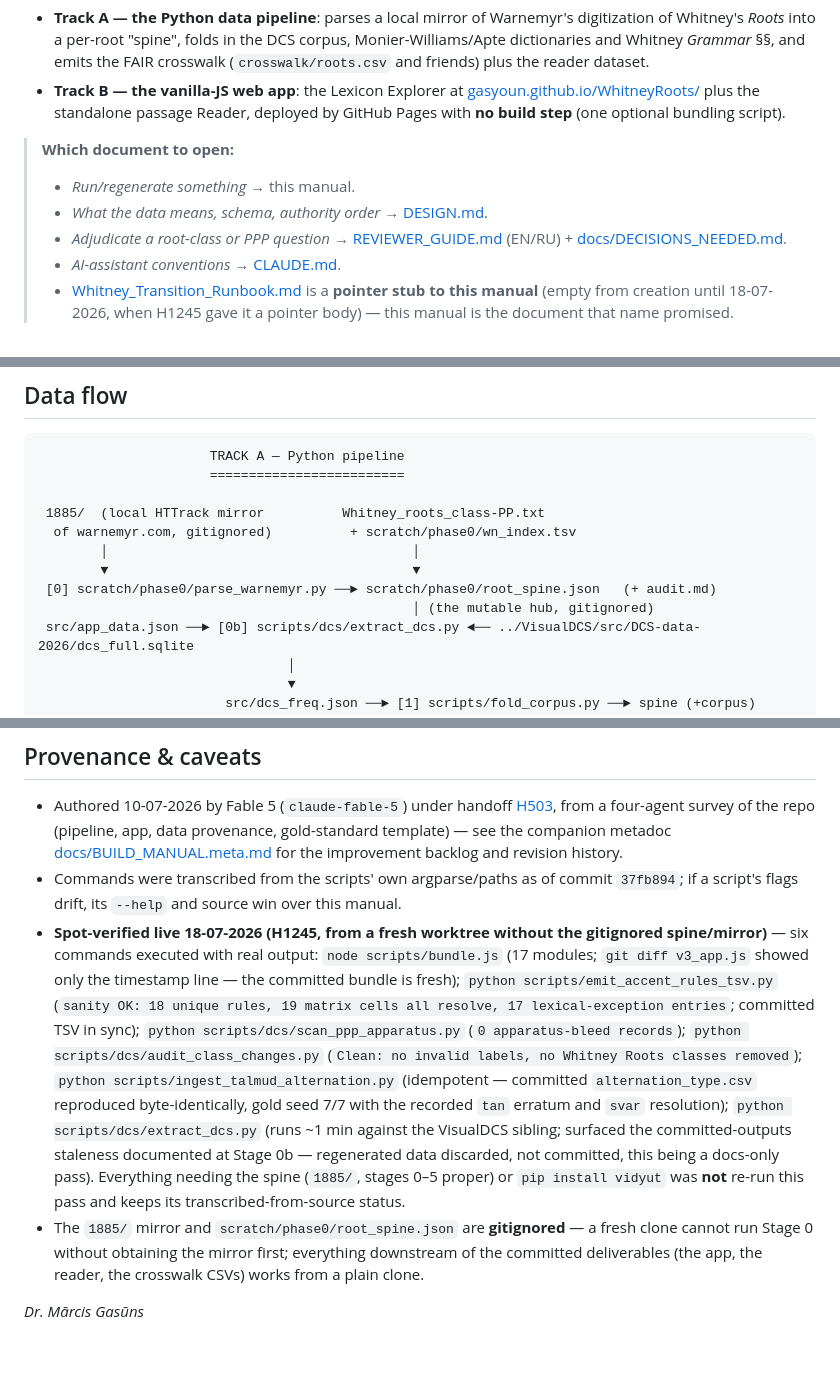
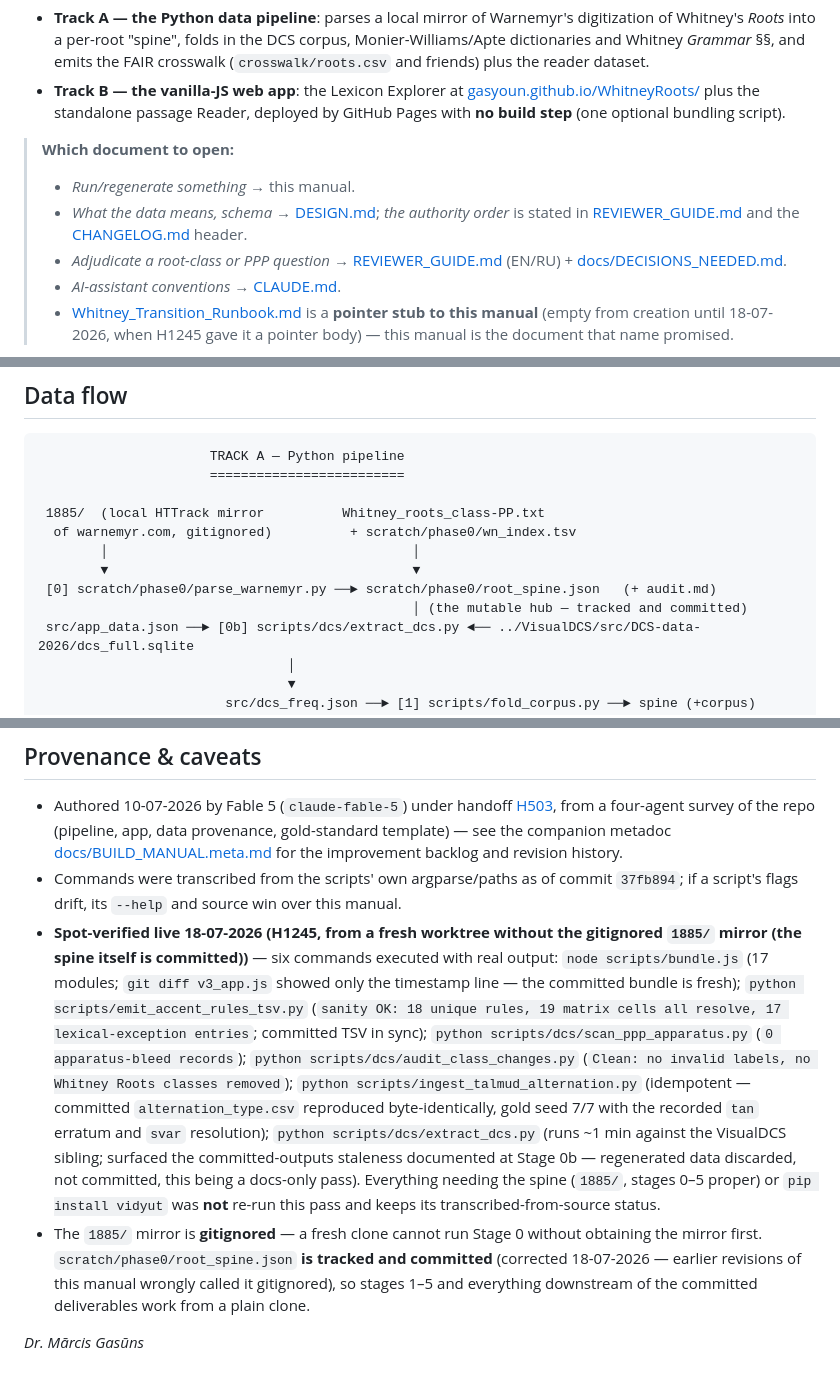
Before and after one commit to gasyoun/WhitneyRoots, a Markdown page: docs/BUILD_MANUAL.md, 3 parts joined by grey strips. GitHub-like rendering.

```diff
--- a/docs/BUILD_MANUAL.md
+++ b/docs/BUILD_MANUAL.md
@@ -11,7 +11,7 @@ The repo has **two halves**:
 
 > **Which document to open:**
 > - *Run/regenerate something* → this manual.
-> - *What the data means, schema, authority order* → [DESIGN.md](https://github.com/gasyoun/WhitneyRoots/blob/main/DESIGN.md).
+> - *What the data means, schema* → [DESIGN.md](https://github.com/gasyoun/WhitneyRoots/blob/main/DESIGN.md); *the authority order* is stated in [REVIEWER_GUIDE.md](https://github.com/gasyoun/WhitneyRoots/blob/main/REVIEWER_GUIDE.md) and the [CHANGELOG.md](https://github.com/gasyoun/WhitneyRoots/blob/main/CHANGELOG.md) header.
 > - *Adjudicate a root-class or PPP question* → [REVIEWER_GUIDE.md](https://github.com/gasyoun/WhitneyRoots/blob/main/REVIEWER_GUIDE.md) (EN/RU) + [docs/DECISIONS_NEEDED.md](https://github.com/gasyoun/WhitneyRoots/blob/main/docs/DECISIONS_NEEDED.md).
 > - *AI-assistant conventions* → [CLAUDE.md](https://github.com/gasyoun/WhitneyRoots/blob/main/CLAUDE.md).
 > - [Whitney_Transition_Runbook.md](https://github.com/gasyoun/WhitneyRoots/blob/main/Whitney_Transition_Runbook.md) is a **pointer stub to this manual** (empty from creation until 18-07-2026, when H1245 gave it a pointer body) — this manual is the document that name promised.
@@ -50,7 +50,7 @@ Something broke? Jump to [Symptom → Cause → Cure](#symptom--cause--cure).
         │                                       │
         ▼                                       ▼
  [0] scratch/phase0/parse_warnemyr.py ──► scratch/phase0/root_spine.json   (+ audit.md)
-                                                │ (the mutable hub, gitignored)
+                                                │ (the mutable hub — tracked and committed)
  src/app_data.json ──► [0b] scripts/dcs/extract_dcs.py ◄── ../VisualDCS/src/DCS-data-2026/dcs_full.sqlite
                                 │
                                 ▼
@@ -366,7 +366,7 @@ This repo has a recorded history of **mid-session external edits** (`CHANGELOG.m
 
 - Authored 10-07-2026 by Fable 5 (`claude-fable-5`) under handoff [H503](https://github.com/gasyoun/Uprava/blob/main/handoffs/archive/H503-Fable_WhitneyRoots_pipeline_and_app_build_manual_10.07.26.md), from a four-agent survey of the repo (pipeline, app, data provenance, gold-standard template) — see the companion metadoc [docs/BUILD_MANUAL.meta.md](https://github.com/gasyoun/WhitneyRoots/blob/main/docs/BUILD_MANUAL.meta.md) for the improvement backlog and revision history.
 - Commands were transcribed from the scripts' own argparse/paths as of commit `37fb894`; if a script's flags drift, its `--help` and source win over this manual.
-- **Spot-verified live 18-07-2026 (H1245, from a fresh worktree without the gitignored spine/mirror)** — six commands executed with real output: `node scripts/bundle.js` (17 modules; `git diff v3_app.js` showed only the timestamp line — the committed bundle is fresh); `python scripts/emit_accent_rules_tsv.py` (`sanity OK: 18 unique rules, 19 matrix cells all resolve, 17 lexical-exception entries`; committed TSV in sync); `python scripts/dcs/scan_ppp_apparatus.py` (`0 apparatus-bleed records`); `python scripts/dcs/audit_class_changes.py` (`Clean: no invalid labels, no Whitney Roots classes removed`); `python scripts/ingest_talmud_alternation.py` (idempotent — committed `alternation_type.csv` reproduced byte-identically, gold seed 7/7 with the recorded `tan` erratum and `svar` resolution); `python scripts/dcs/extract_dcs.py` (runs ~1 min against the VisualDCS sibling; surfaced the committed-outputs staleness documented at Stage 0b — regenerated data discarded, not committed, this being a docs-only pass). Everything needing the spine (`1885/`, stages 0–5 proper) or `pip install vidyut` was **not** re-run this pass and keeps its transcribed-from-source status.
-- The `1885/` mirror and `scratch/phase0/root_spine.json` are **gitignored** — a fresh clone cannot run Stage 0 without obtaining the mirror first; everything downstream of the committed deliverables (the app, the reader, the crosswalk CSVs) works from a plain clone.
+- **Spot-verified live 18-07-2026 (H1245, from a fresh worktree without the gitignored `1885/` mirror (the spine itself is committed))** — six commands executed with real output: `node scripts/bundle.js` (17 modules; `git diff v3_app.js` showed only the timestamp line — the committed bundle is fresh); `python scripts/emit_accent_rules_tsv.py` (`sanity OK: 18 unique rules, 19 matrix cells all resolve, 17 lexical-exception entries`; committed TSV in sync); `python scripts/dcs/scan_ppp_apparatus.py` (`0 apparatus-bleed records`); `python scripts/dcs/audit_class_changes.py` (`Clean: no invalid labels, no Whitney Roots classes removed`); `python scripts/ingest_talmud_alternation.py` (idempotent — committed `alternation_type.csv` reproduced byte-identically, gold seed 7/7 with the recorded `tan` erratum and `svar` resolution); `python scripts/dcs/extract_dcs.py` (runs ~1 min against the VisualDCS sibling; surfaced the committed-outputs staleness documented at Stage 0b — regenerated data discarded, not committed, this being a docs-only pass). Everything needing the spine (`1885/`, stages 0–5 proper) or `pip install vidyut` was **not** re-run this pass and keeps its transcribed-from-source status.
+- The `1885/` mirror is **gitignored** — a fresh clone cannot run Stage 0 without obtaining the mirror first. `scratch/phase0/root_spine.json` **is tracked and committed** (corrected 18-07-2026 — earlier revisions of this manual wrongly called it gitignored), so stages 1–5 and everything downstream of the committed deliverables work from a plain clone.
 
 _Dr. Mārcis Gasūns_
```
Also changed, not shown: other parts of docs/BUILD_MANUAL.md (+6 -6 lines), docs/BUILD_MANUAL.meta.md (+1 -0 lines).
